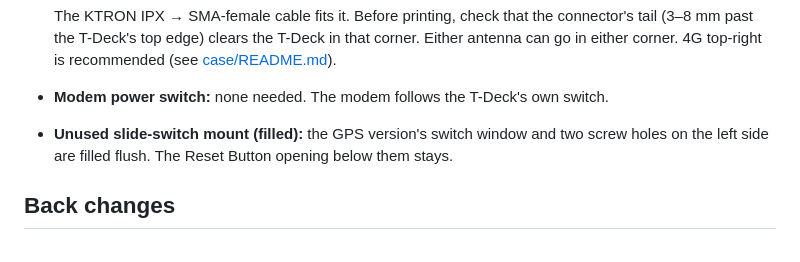
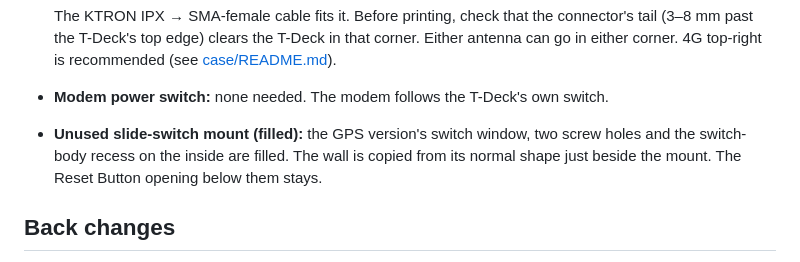
Before and after one commit to rushikesh3982/tdeck-phone, a Markdown page: docs/case.md, the part around the change. Drawn GitHub-style.

```diff
--- a/docs/case.md
+++ b/docs/case.md
@@ -73,8 +73,9 @@ Full details are in [case/README.md](../case/README.md).
   T-Deck's top edge) clears the T-Deck in that corner. Either antenna can go in either corner. 4G top-right is
   recommended (see [case/README.md](../case/README.md)).
 - **Modem power switch:** none needed. The modem follows the T-Deck's own switch.
-- **Unused slide-switch mount (filled):** the GPS version's switch window and two screw holes on the left side are
-  filled flush. The Reset Button opening below them stays.
+- **Unused slide-switch mount (filled):** the GPS version's switch window, two screw holes and the switch-body
+  recess on the inside are filled. The wall is copied from its normal shape just beside the mount. The Reset Button
+  opening below them stays.
 
 ## Back changes
 
```
Also changed, not shown: case/README.md (+5 -3 lines), case/images/assembly-front-inside.png, case/images/assembly-front-outside.png, case/images/assembly-stack.png, 2 other files.
